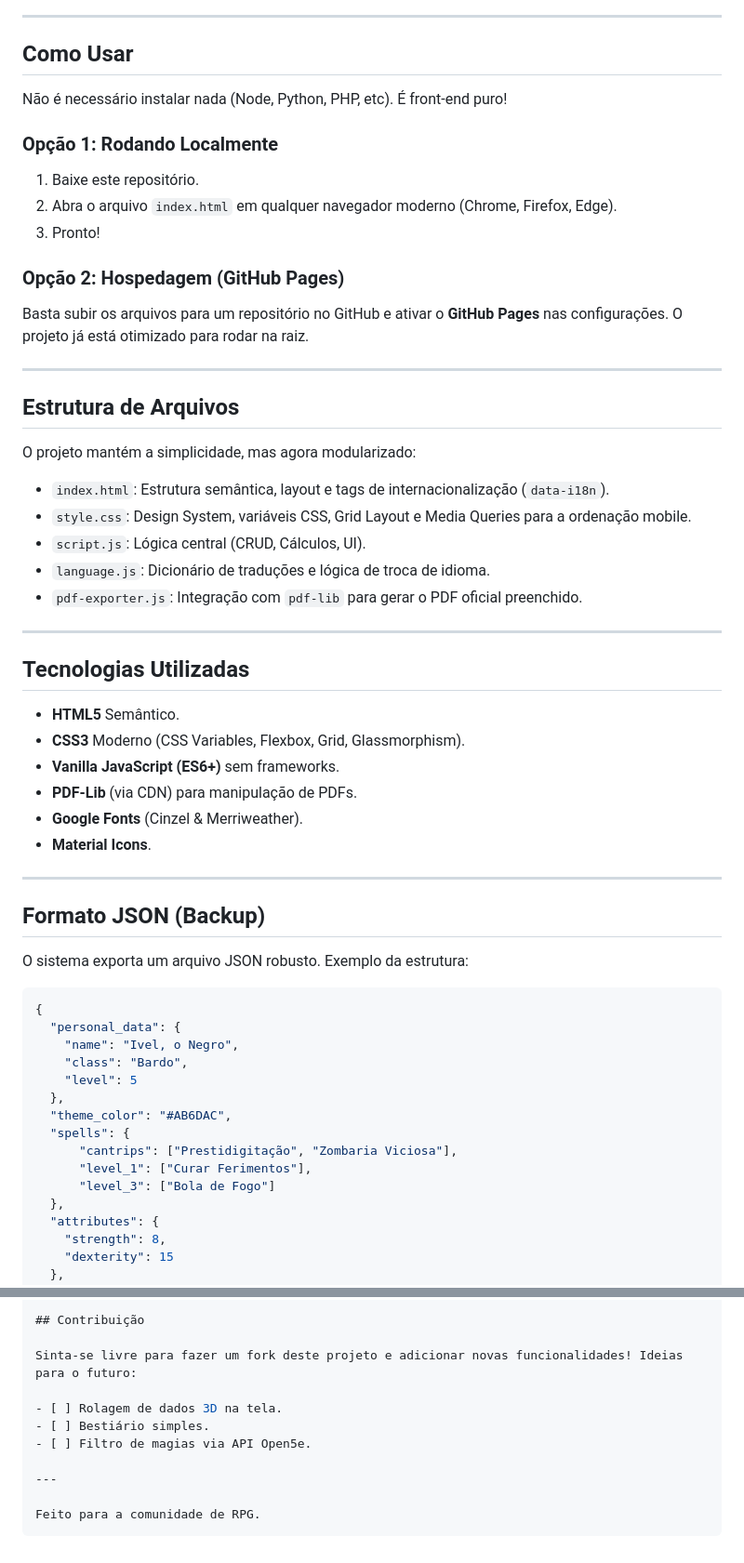
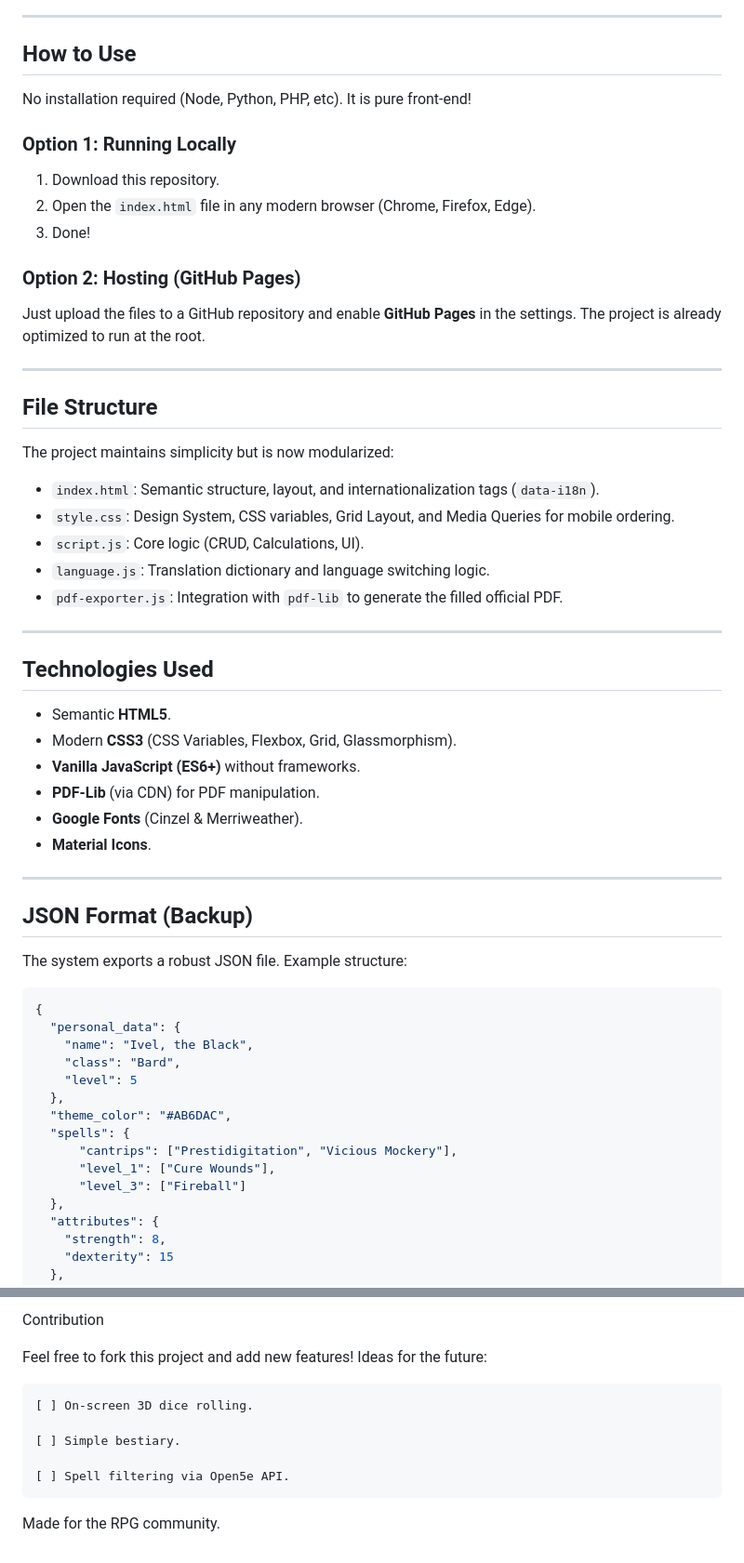
Before and after one commit to levirenato/opengrimoire, a Markdown page: README.md, 2 parts joined by grey strips. Shown at 93% size. Rendered like a GitHub page.

Commit message:
Update README with English translations and improvements

````diff
--- a/README.md
+++ b/README.md
@@ -38,61 +43,61 @@ Diferente de plataformas complexas, este projeto foi construído para ser **leve
 
 ---
 
-## Como Usar
+## How to Use
 
-Não é necessário instalar nada (Node, Python, PHP, etc). É front-end puro!
+No installation required (Node, Python, PHP, etc). It is pure front-end!
 
-### Opção 1: Rodando Localmente
+### Option 1: Running Locally
 
-1. Baixe este repositório.
-2. Abra o arquivo `index.html` em qualquer navegador moderno (Chrome, Firefox, Edge).
-3. Pronto!
+1. Download this repository.
+2. Open the `index.html` file in any modern browser (Chrome, Firefox, Edge).
+3. Done!
 
-### Opção 2: Hospedagem (GitHub Pages)
+### Option 2: Hosting (GitHub Pages)
 
-Basta subir os arquivos para um repositório no GitHub e ativar o **GitHub Pages** nas configurações. O projeto já está otimizado para rodar na raiz.
+Just upload the files to a GitHub repository and enable **GitHub Pages** in the settings. The project is already optimized to run at the root.
 
 ---
 
-## Estrutura de Arquivos
+## File Structure
 
-O projeto mantém a simplicidade, mas agora modularizado:
+The project maintains simplicity but is now modularized:
 
-- `index.html`: Estrutura semântica, layout e tags de internacionalização (`data-i18n`).
-- `style.css`: Design System, variáveis CSS, Grid Layout e Media Queries para a ordenação mobile.
-- `script.js`: Lógica central (CRUD, Cálculos, UI).
-- `language.js`: Dicionário de traduções e lógica de troca de idioma.
-- `pdf-exporter.js`: Integração com `pdf-lib` para gerar o PDF oficial preenchido.
+- `index.html`: Semantic structure, layout, and internationalization tags (`data-i18n`).
+- `style.css`: Design System, CSS variables, Grid Layout, and Media Queries for mobile ordering.
+- `script.js`: Core logic (CRUD, Calculations, UI).
+- `language.js`: Translation dictionary and language switching logic.
+- `pdf-exporter.js`: Integration with `pdf-lib` to generate the filled official PDF.
 
 ---
 
-## Tecnologias Utilizadas
+## Technologies Used
 
-- **HTML5** Semântico.
-- **CSS3** Moderno (CSS Variables, Flexbox, Grid, Glassmorphism).
-- **Vanilla JavaScript (ES6+)** sem frameworks.
-- **PDF-Lib** (via CDN) para manipulação de PDFs.
+- Semantic **HTML5**.
+- Modern **CSS3** (CSS Variables, Flexbox, Grid, Glassmorphism).
+- **Vanilla JavaScript (ES6+)** without frameworks.
+- **PDF-Lib** (via CDN) for PDF manipulation.
 - **Google Fonts** (Cinzel & Merriweather).
 - **Material Icons**.
 
 ---
 
-## Formato JSON (Backup)
+## JSON Format (Backup)
 
-O sistema exporta um arquivo JSON robusto. Exemplo da estrutura:
+The system exports a robust JSON file. Example structure:
 
 ```json
 {
   "personal_data": {
-    "name": "Ivel, o Negro",
-    "class": "Bardo",
+    "name": "Ivel, the Black",
+    "class": "Bard",
     "level": 5
   },
   "theme_color": "#AB6DAC",
   "spells": {
-      "cantrips": ["Prestidigitação", "Zombaria Viciosa"],
-      "level_1": ["Curar Ferimentos"],
-      "level_3": ["Bola de Fogo"]
+      "cantrips": ["Prestidigitation", "Vicious Mockery"],
+      "level_1": ["Cure Wounds"],
+      "level_3": ["Fireball"]
   },
   "attributes": {
     "strength": 8,
@@ -104,13 +109,12 @@ O sistema exporta um arquivo JSON robusto. Exemplo da estrutura:
 
-## Contribuição
+Contribution
 
-Sinta-se livre para fazer um fork deste projeto e adicionar novas funcionalidades! Ideias para o futuro:
+Feel free to fork this project and add new features! Ideas for the future:
 
-- [ ] Rolagem de dados 3D na tela.
-- [ ] Bestiário simples.
-- [ ] Filtro de magias via API Open5e.
+    [ ] On-screen 3D dice rolling.
 
----
+    [ ] Simple bestiary.
 
-Feito para a comunidade de RPG.
-```
+    [ ] Spell filtering via Open5e API.
+
+Made for the RPG community.
````
Also changed, not shown: other parts of README.md (+25 -20 lines).
